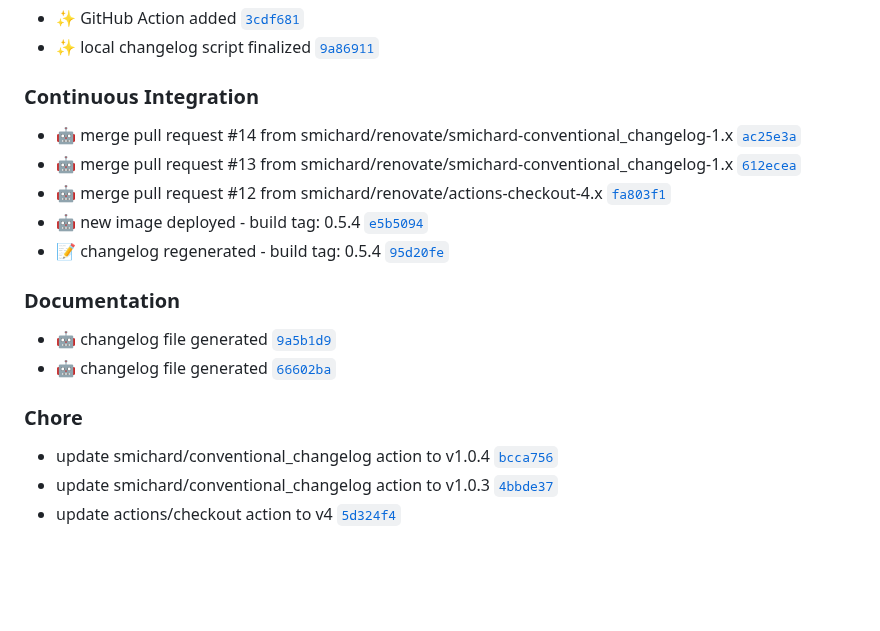
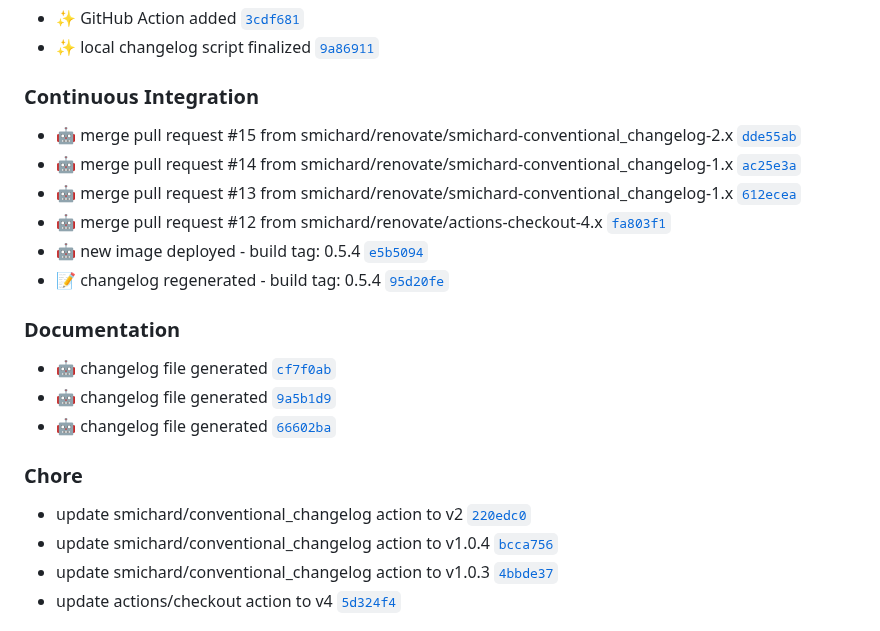
Before and after one commit to smichard/cities_demo, a Markdown page: CHANGELOG.md, the part around the change. Drawn GitHub-style; blank space fills up the shorter version.

Commit message:
docs: :robot: changelog file generated

```diff
--- a/CHANGELOG.md
+++ b/CHANGELOG.md
@@ -11,6 +11,7 @@ The format is based on [Keep a Changelog](https://keepachangelog.com/en/1.0.0/),
 - :sparkles: local changelog script finalized [`9a86911`](https://github.com/smichard/cities_demo/commit/9a86911)
 
 ### Continuous Integration
+- :robot: merge pull request #15 from smichard/renovate/smichard-conventional_changelog-2.x [`dde55ab`](https://github.com/smichard/cities_demo/commit/dde55ab)
 - :robot: merge pull request #14 from smichard/renovate/smichard-conventional_changelog-1.x [`ac25e3a`](https://github.com/smichard/cities_demo/commit/ac25e3a)
 - :robot: merge pull request #13 from smichard/renovate/smichard-conventional_changelog-1.x [`612ecea`](https://github.com/smichard/cities_demo/commit/612ecea)
 - :robot: merge pull request #12 from smichard/renovate/actions-checkout-4.x [`fa803f1`](https://github.com/smichard/cities_demo/commit/fa803f1)
@@ -18,10 +19,12 @@ The format is based on [Keep a Changelog](https://keepachangelog.com/en/1.0.0/),
 - :memo: changelog regenerated - build tag: 0.5.4 [`95d20fe`](https://github.com/smichard/cities_demo/commit/95d20fe)
 
 ### Documentation
+- :robot: changelog file generated [`cf7f0ab`](https://github.com/smichard/cities_demo/commit/cf7f0ab)
 - :robot: changelog file generated [`9a5b1d9`](https://github.com/smichard/cities_demo/commit/9a5b1d9)
 - :robot: changelog file generated [`66602ba`](https://github.com/smichard/cities_demo/commit/66602ba)
 
 ### Chore
+- update smichard/conventional_changelog action to v2 [`220edc0`](https://github.com/smichard/cities_demo/commit/220edc0)
 - update smichard/conventional_changelog action to v1.0.4 [`bcca756`](https://github.com/smichard/cities_demo/commit/bcca756)
 - update smichard/conventional_changelog action to v1.0.3 [`4bbde37`](https://github.com/smichard/cities_demo/commit/4bbde37)
 - update actions/checkout action to v4 [`5d324f4`](https://github.com/smichard/cities_demo/commit/5d324f4)
```
